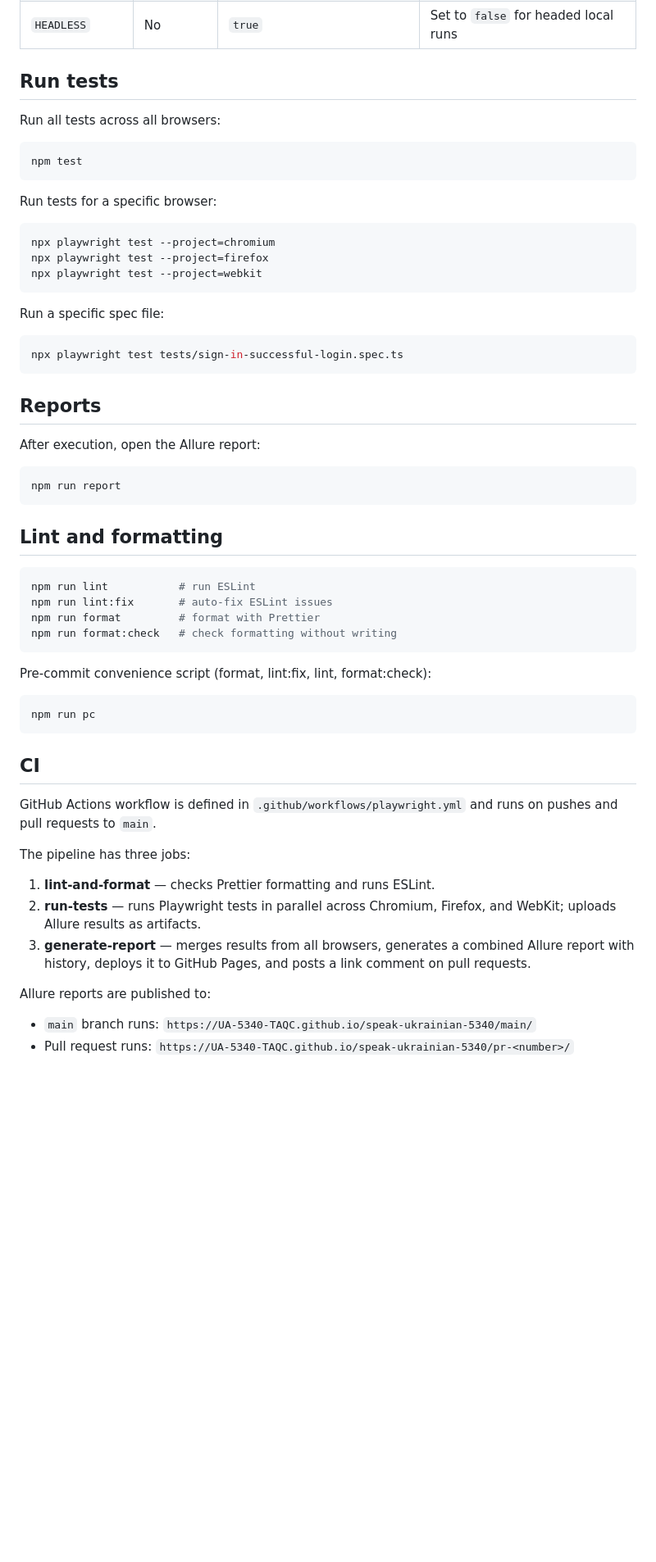
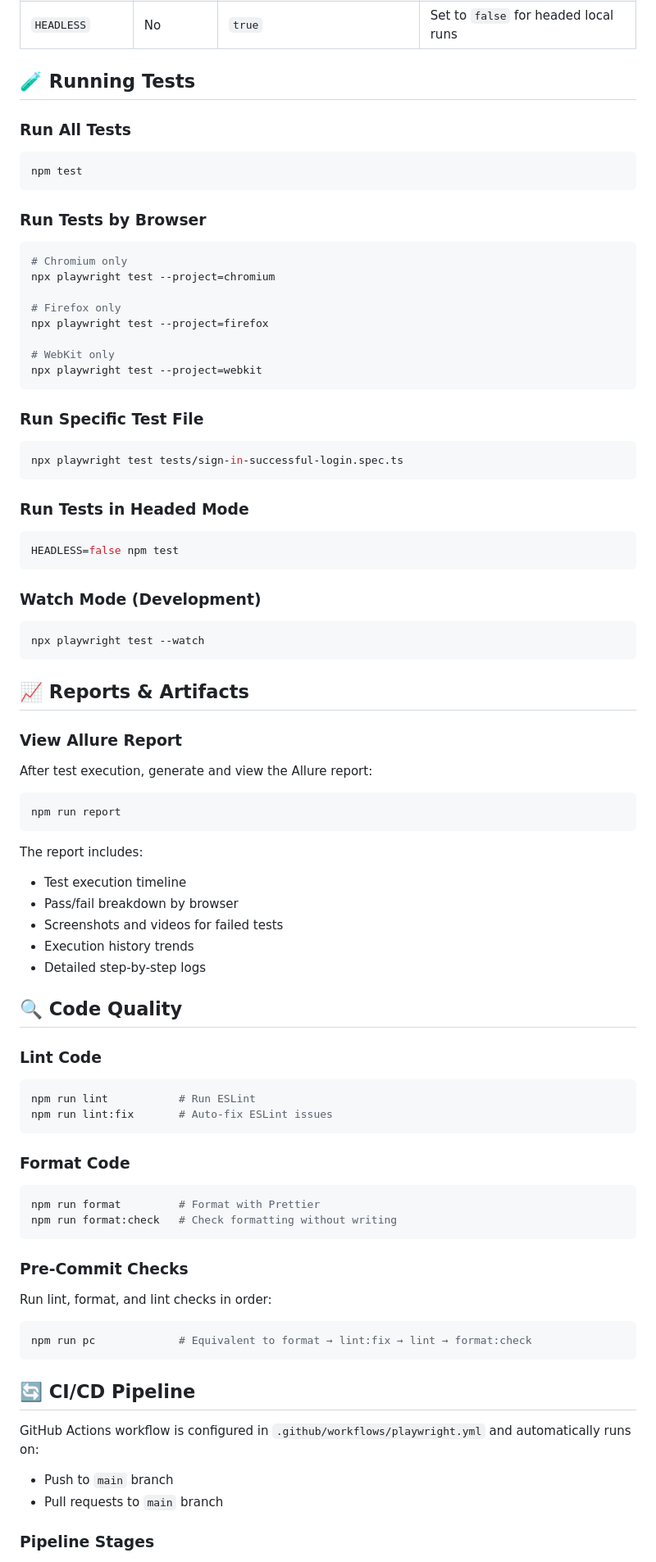
Before and after one commit to DmytroSyadro/speak-ukrainian-5340, a Markdown page: README.md, the part around one of its changes. Shown at 82% size. Drawn GitHub-style; blank space fills up the shorter version.

Commit message:
Enhance README.md for clarity and organization; update sections on tech stack, prerequisites, and testing instructions

````diff
--- a/README.md
+++ b/README.md
@@ -55,63 +59,91 @@ HEADLESS=false
 | `TEST_PASSWORD` | No       | —                                | Account password for authenticated tests |
 | `HEADLESS`      | No       | `true`                           | Set to `false` for headed local runs     |
 
-## Run tests
+## 🧪 Running Tests
 
-Run all tests across all browsers:
+### Run All Tests
 
 ```bash
 npm test
 ```
 
-Run tests for a specific browser:
+### Run Tests by Browser
 
 ```bash
+# Chromium only
 npx playwright test --project=chromium
+
+# Firefox only
 npx playwright test --project=firefox
+
+# WebKit only
 npx playwright test --project=webkit
 ```
 
-Run a specific spec file:
+### Run Specific Test File
 
 ```bash
 npx playwright test tests/sign-in-successful-login.spec.ts
 ```
 
-## Reports
+### Run Tests in Headed Mode
 
-After execution, open the Allure report:
+```bash
+HEADLESS=false npm test
+```
+
+### Watch Mode (Development)
+
+```bash
+npx playwright test --watch
+```
+
+## 📈 Reports & Artifacts
+
+### View Allure Report
+
+After test execution, generate and view the Allure report:
 
 ```bash
 npm run report
 ```
 
-## Lint and formatting
+The report includes:
+- Test execution timeline
+- Pass/fail breakdown by browser
+- Screenshots and videos for failed tests
+- Execution history trends
+- Detailed step-by-step logs
+
+## 🔍 Code Quality
+
+### Lint Code
 
 ```bash
-npm run lint           # run ESLint
-npm run lint:fix       # auto-fix ESLint issues
-npm run format         # format with Prettier
-npm run format:check   # check formatting without writing
+npm run lint           # Run ESLint
+npm run lint:fix       # Auto-fix ESLint issues
 ```
 
-Pre-commit convenience script (format, lint:fix, lint, format:check):
+### Format Code
 
 ```bash
-npm run pc
+npm run format         # Format with Prettier
+npm run format:check   # Check formatting without writing
 ```
 
-## CI
+### Pre-Commit Checks
 
-GitHub Actions workflow is defined in `.github/workflows/playwright.yml` and runs on pushes and pull requests to `main`.
+Run lint, format, and lint checks in order:
 
-The pipeline has three jobs:
+```bash
+npm run pc             # Equivalent to format → lint:fix → lint → format:check
+```
 
-1. **lint-and-format** — checks Prettier formatting and runs ESLint.
-2. **run-tests** — runs Playwright tests in parallel across Chromium, Firefox, and WebKit; uploads Allure results as artifacts.
-3. **generate-report** — merges results from all browsers, generates a combined Allure report with history, deploys it to GitHub Pages, and posts a link comment on pull requests.
+## 🔄 CI/CD Pipeline
 
-Allure reports are published to:
+GitHub Actions workflow is configured in `.github/workflows/playwright.yml` and automatically runs on:
+- Push to `main` branch
+- Pull requests to `main` branch
 
-- `main` branch runs: `https://UA-5340-TAQC.github.io/speak-ukrainian-5340/main/`
-- Pull request runs: `https://UA-5340-TAQC.github.io/speak-ukrainian-5340/pr-<number>/`
+### Pipeline Stages
 
````
Also changed, not shown: other parts of README.md (+76 -35 lines).
